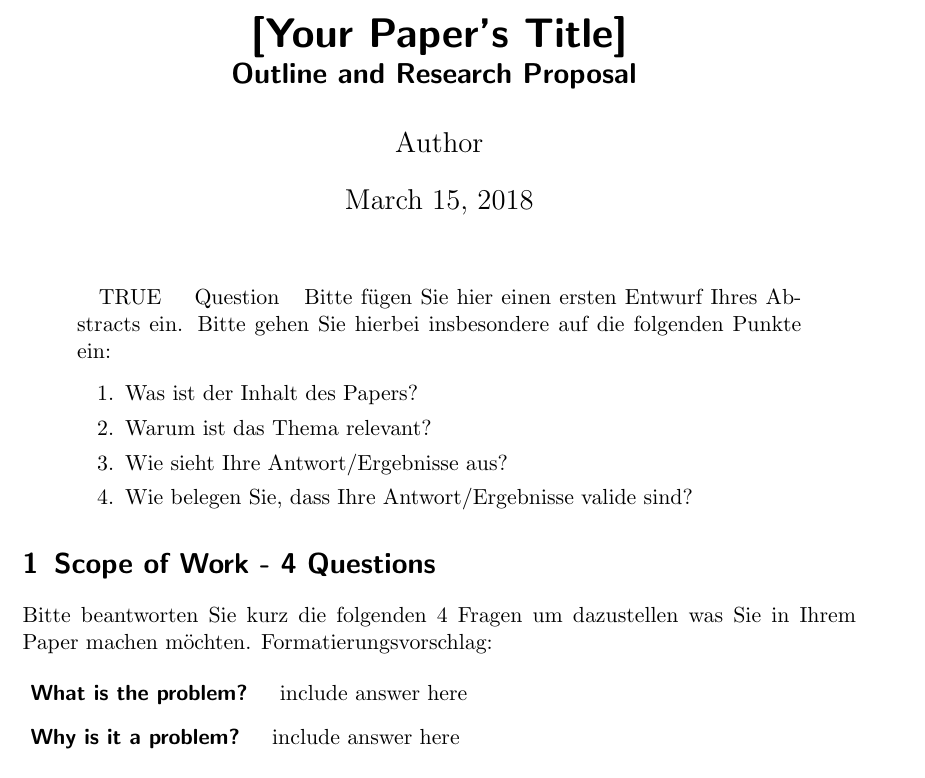
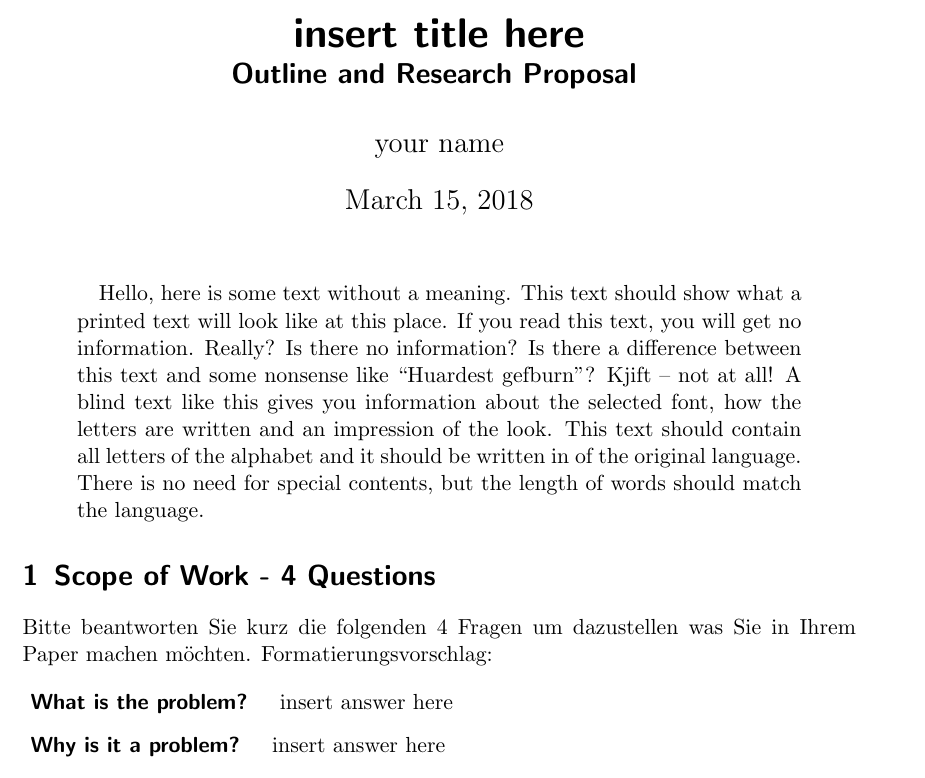
Before and after one commit to stefantruehl/research-proposal-template, a LaTeX paper (researchproposal.tex, which reads translatedHeadings.tex): part of page 1 of 2, cut at the place of the change. Compiled offline with pdfLaTeX.

Commit message:
included the instructions for the title, name and abstract

```diff
--- a/researchproposal.tex
+++ b/researchproposal.tex
@@ -36,23 +34,56 @@
 
 
     \usepackage{amsmath}
-    \title{[Your Paper's Title] \\  \Large{\paperSubTitle{\lang}}}
-    \author{Author}
+    \title{
+        % ##########################################
+        % # Include the the title of your paper/thesis here.
+        % # #####
+        % Coming up with a good title is hard.
+        % It should:
+        %  1. capture the contents of the your work
+        %  2. not be to broad or generic
+        %  3. use established terms and wordings
+        %  4. make people curious about your work
+        %  5. use current buzzwords if possilbe (but do it right)
+        %  6. not use too many buzzwords :-)
+        insert title here
+        % ##########################################
+        \\  \Large{\paperSubTitle{\lang}}}
+
+    \author{
+        % ##########################################
+        % # Your name
+        % # #####
+        % # well, that should be obvious, right?
+        your name
+        % ##########################################
+        }
 
     \begin{document}
       \maketitle
         \begin{abstract}
-            \printTrueOrFalse{true}
-            \question{\lang}
-            Bitte fügen Sie hier einen ersten Entwurf Ihres Abstracts ein.
-            Bitte gehen Sie hierbei insbesondere auf die folgenden Punkte ein:
+            % ##########################################
+            % # Include your Abstract here
+            % # #####
+            % I would strongly suggest to start working on the abstract only
+            % after you have answered the 4 questions in Section 1. As this will
+            % make it much easier for you to come up with an abstract that
+            % is to the point, short, and still summarizing all the most crucial
+            % results of your work.
+            %
+            % The abstract should include the following points:
+            %  - an short but to the point introduction of the problem area
+            %  - what is the topic/problem, tackled in your work?
+            %  - why is the topic/problem of your work relevant? Why should the reader care?
+            %  - what are the results/answers of your work?
+            %  - how did you gain your results and what is their quality?
+            %
+            % It should not:
+            %  - be too verbose/long
+            %  - be to short.
+            \blindtext
+            % ##########################################
 
-            \begin{enumerate}
-                \item Was ist der Inhalt des Papers?
-                \item Warum ist das Thema relevant?
-                \item Wie sieht Ihre Antwort/Ergebnisse aus?
-                \item Wie belegen Sie, dass Ihre Antwort/Ergebnisse valide sind?
-            \end{enumerate}
         \end{abstract}
 
 
@@ -65,14 +96,14 @@
                 % ##########################################
                 % # What is the problem? / Was ist das Problem?
                 % #
-                include answer here
+                insert answer here
                 % ##########################################
 
             \item [\questionTwo{\lang}]
                 % ##########################################
                 % # Why is it a problem? / Warum ist es ein Problem?
                 % #
-                include answer here
+                insert answer here
                 % ##########################################
 
             \item [\questionThree{\lang}]
--- a/translatedHeadings.tex
+++ b/translatedHeadings.tex
@@ -1,10 +1,3 @@
-
-\newcommand{\question}[1]
-{
-    \ifthenelse{\equal{#1}{en}}{Question}{}
-    \ifthenelse{\equal{#1}{de}}{Frage}{}
-}
-
 \newcommand{\paperSubTitle}[1]
 {
     \ifthenelse{\equal{#1}{en}}{Outline and Research Proposal}{}
```
Also changed, not shown: researchproposal.tex (4 more changed lines).
